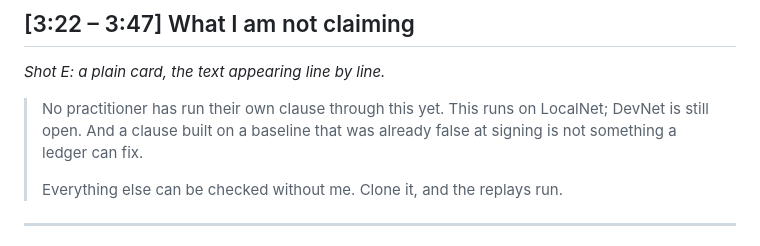
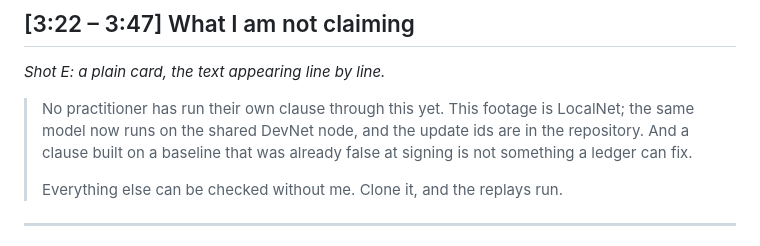
Before and after one commit to kimsabin725/earnout-settlement-ledger, a Markdown page: docs/demo-script-s3.md, the part around the change. Drawn GitHub-style.

Commit message:
Demo script: the closing no longer says DevNet is open
The footage is LocalNet; the model now runs on the shared DevNet node and
docs/devnet.md carries the update ids. The narration says so.

Co-Authored-By: Claude Fable 5.1 <noreply@anthropic.com>

```diff
--- a/docs/demo-script-s3.md
+++ b/docs/demo-script-s3.md
@@ -111,9 +111,9 @@ shaped like yours" block appear.*
 
 *Shot E: a plain card, the text appearing line by line.*
 
-> No practitioner has run their own clause through this yet. This runs on LocalNet; DevNet is still
-> open. And a clause built on a baseline that was already false at signing is not something a ledger
-> can fix.
+> No practitioner has run their own clause through this yet. This footage is LocalNet; the same model
+> now runs on the shared DevNet node, and the update ids are in the repository. And a clause built on a
+> baseline that was already false at signing is not something a ledger can fix.
 >
 > Everything else can be checked without me. Clone it, and the replays run.
 
```
